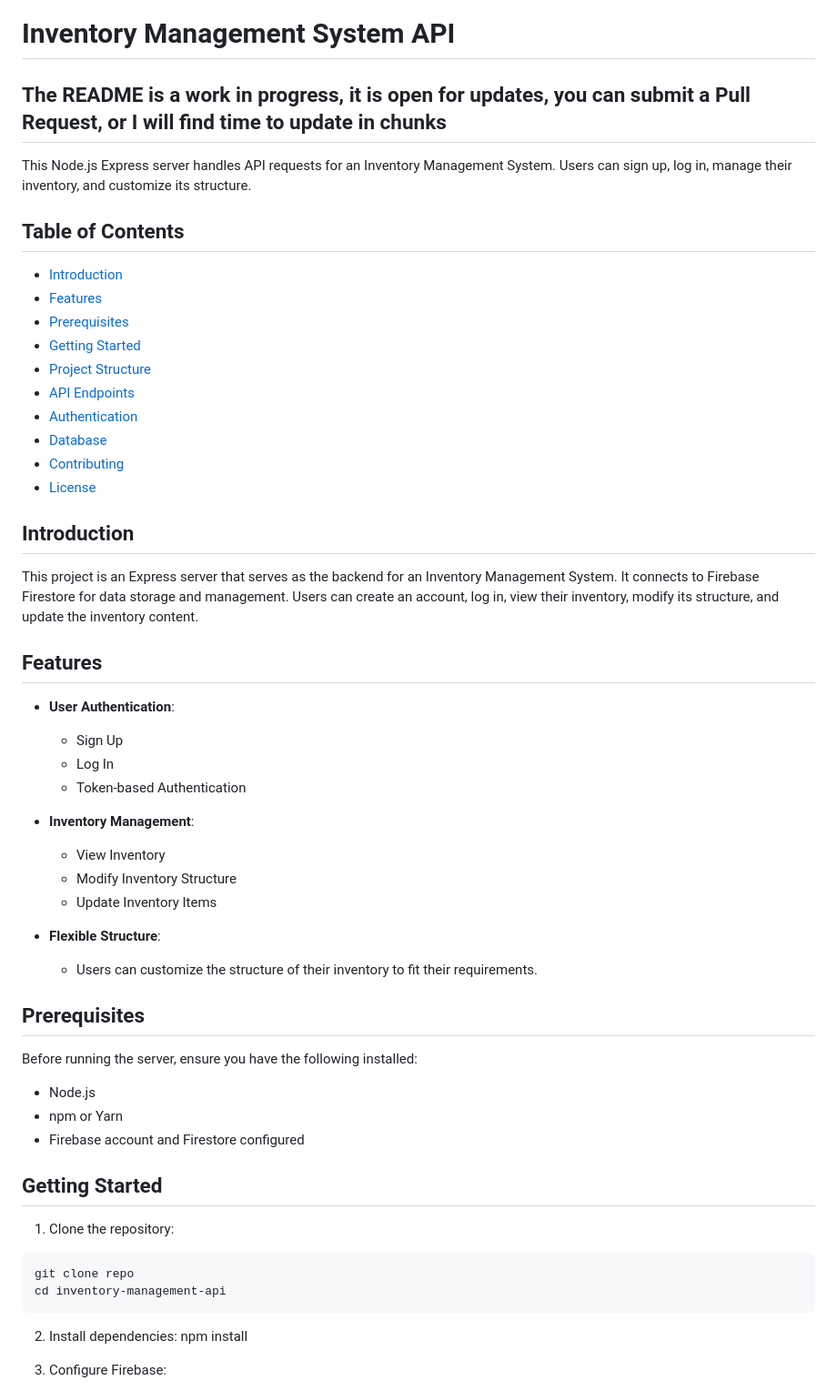
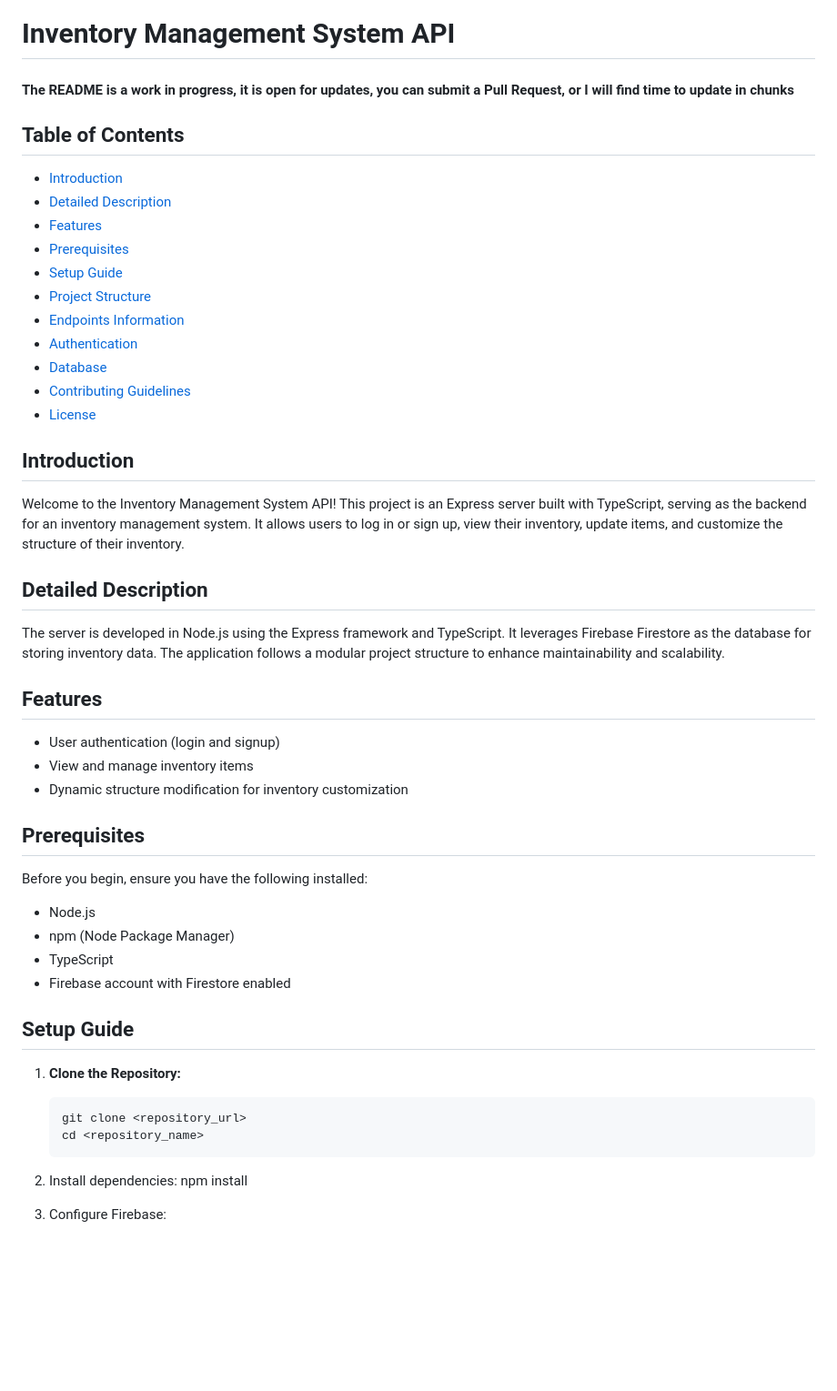
Before and after one commit to ahsan2882/inventory-management-server, a Markdown page: README.md, the part around one of its changes. Shown at 91% size. Rendered like a GitHub page; blank space fills up the shorter version.

````diff
--- a/README.md
+++ b/README.md
@@ -1,58 +1,53 @@
 # Inventory Management System API
 
 
-## The README is a work in progress, it is open for updates, you can submit a Pull Request, or I will find time to update in chunks
-This Node.js Express server handles API requests for an Inventory Management System. Users can sign up, log in, manage their inventory, and customize its structure.
+#### The README is a work in progress, it is open for updates, you can submit a Pull Request, or I will find time to update in chunks
+
 
 ## Table of Contents
 
 - [Introduction](#introduction)
+- [Detailed Description](#detailed-description)
 - [Features](#features)
 - [Prerequisites](#prerequisites)
-- [Getting Started](#getting-started)
+- [Setup Guide](#setup-guide)
 - [Project Structure](#project-structure)
-- [API Endpoints](#api-endpoints)
+- [Endpoints Information](#endpoints-information)
 - [Authentication](#authentication)
 - [Database](#database)
-- [Contributing](#contributing)
+- [Contributing Guidelines](#contributing-guidelines)
 - [License](#license)
-
 
 ## Introduction
 
-This project is an Express server that serves as the backend for an Inventory Management System. It connects to Firebase Firestore for data storage and management. Users can create an account, log in, view their inventory, modify its structure, and update the inventory content.
+Welcome to the Inventory Management System API! This project is an Express server built with TypeScript, serving as the backend for an inventory management system. It allows users to log in or sign up, view their inventory, update items, and customize the structure of their inventory.
+
+## Detailed Description
+
+The server is developed in Node.js using the Express framework and TypeScript. It leverages Firebase Firestore as the database for storing inventory data. The application follows a modular project structure to enhance maintainability and scalability.
 
 ## Features
 
-- **User Authentication**:
-  - Sign Up
-  - Log In
-  - Token-based Authentication
-
-- **Inventory Management**:
-  - View Inventory
-  - Modify Inventory Structure
-  - Update Inventory Items
-
-- **Flexible Structure**:
-  - Users can customize the structure of their inventory to fit their requirements.
+- User authentication (login and signup)
+- View and manage inventory items
+- Dynamic structure modification for inventory customization
 
 ## Prerequisites
 
-Before running the server, ensure you have the following installed:
+Before you begin, ensure you have the following installed:
 
 - Node.js
-- npm or Yarn
-- Firebase account and Firestore configured
+- npm (Node Package Manager)
+- TypeScript
+- Firebase account with Firestore enabled
 
-## Getting Started
+## Setup Guide
 
-1. Clone the repository:
-```bash
-git clone repo
-cd inventory-management-api
-```
-
+1. **Clone the Repository:**
+   ```bash
+   git clone <repository_url>
+   cd <repository_name>
+   ```
 
 2. Install dependencies:
 npm install
````
Also changed, not shown: other parts of README.md (+109 -0 lines).
